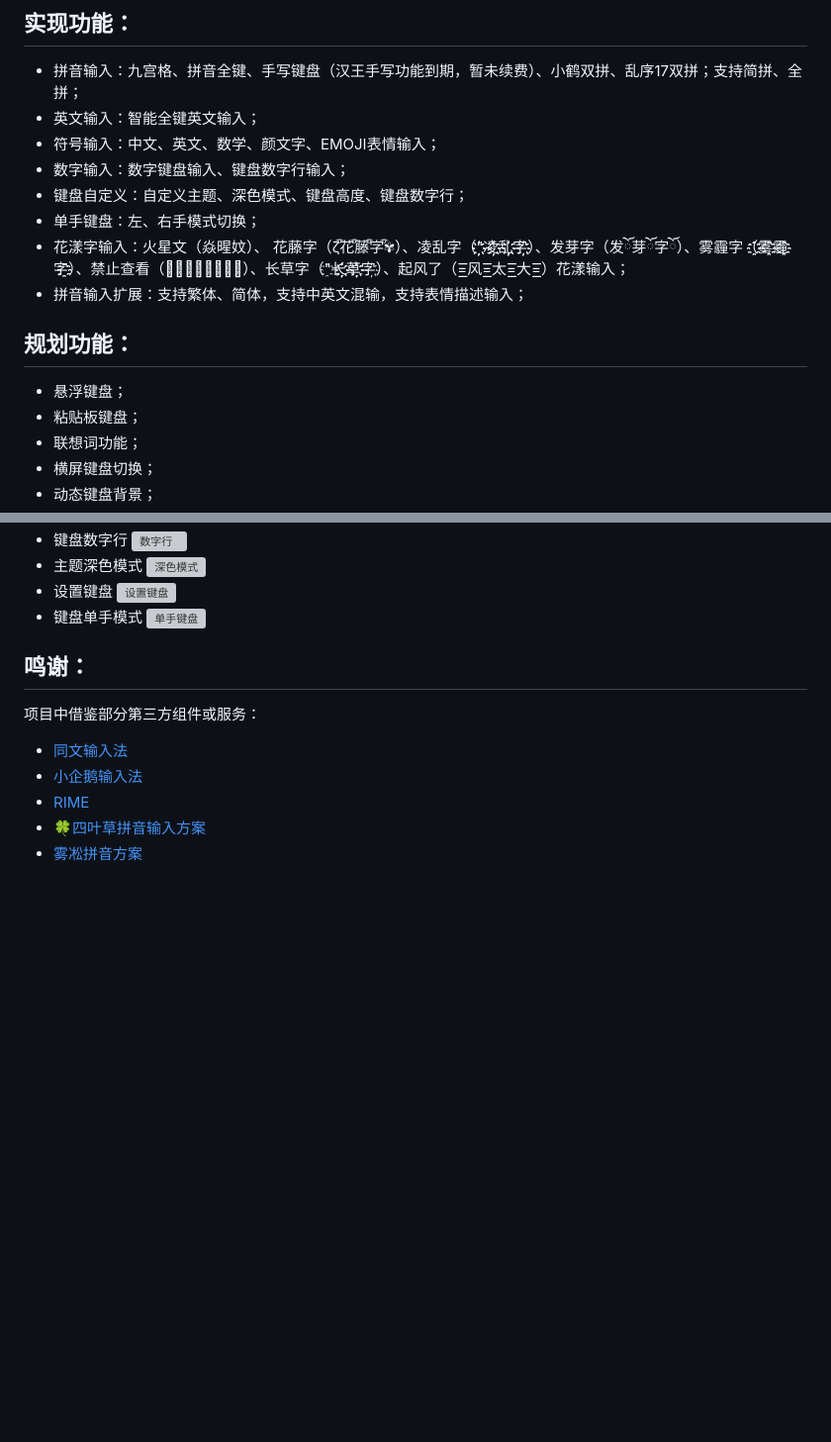
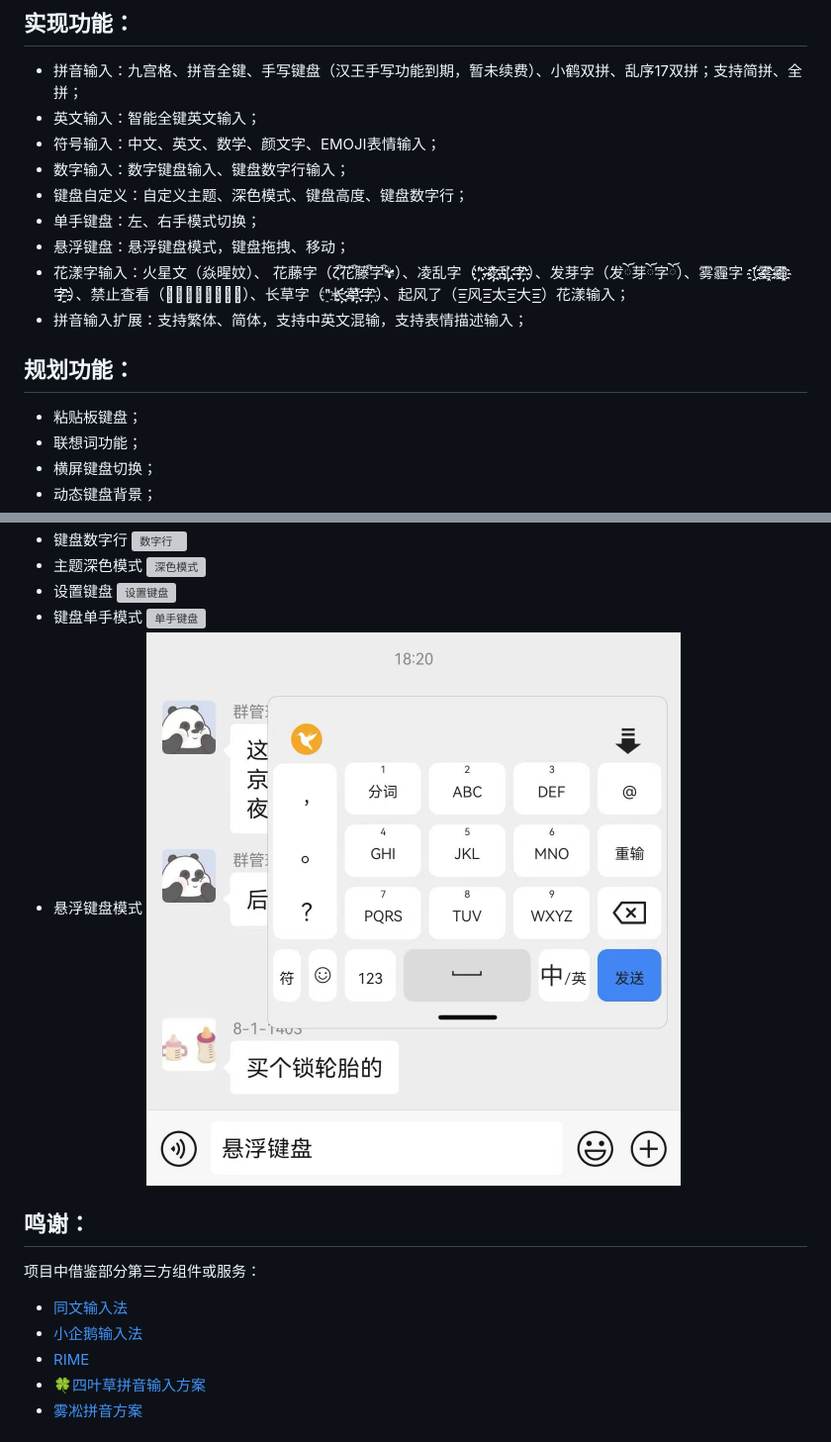
Before and after one commit to gurecn/YuyanIme, a Markdown page: README.md, 2 parts joined by grey strips. Shown at 99% size. Rendered like a GitHub page; pictures changed too: images/FloatKeyboard.jpg (added); blank space fills up the shorter version; grey boxes are pictures that could not be loaded.

Commit message:
feature(skb):增加悬浮键盘模式

```diff
--- a/README.md
+++ b/README.md
@@ -25,11 +25,11 @@
 + 数字输入：数字键盘输入、键盘数字行输入；
 + 键盘自定义：自定义主题、深色模式、键盘高度、键盘数字行；
 + 单手键盘：左、右手模式切换；
++ 悬浮键盘：悬浮键盘模式，键盘拖拽、移动；
 + 花漾字输入：火星文（焱暒妏）、 花藤字（ζั͡花ั͡藤ั͡字ั͡✾）、凌乱字（"҉҉҉凌҉҉҉乱҉҉҉字҉҉҉）、发芽字（发ོ芽ོ字ོ）、雾霾字（҈҈҈҈雾҈҈҈҈霾҈҈҈҈字҈҈҈҈）、禁止查看（禁⃠止⃠查⃠看⃠）、长草字（"҈长҉҉҈草҉҉҈字҉）、起风了（=͟͟͞͞风=͟͟͞͞太=͟͟͞͞大=͟͟͞͞）花漾输入；
 + 拼音输入扩展：支持繁体、简体，支持中英文混输，支持表情描述输入；
 
 ## 规划功能：
-* 悬浮键盘；
 * 粘贴板键盘；
 * 联想词功能；
 * 横屏键盘切换；
@@ -57,6 +57,8 @@
 ![设置键盘](./images/setting.webp)
 * 键盘单手模式
 ![单手键盘](./images/onehand.webp)
+* 悬浮键盘模式
+![悬浮键盘](./images/FloatKeyboard.jpg)
 
 
 ## 鸣谢：
```
